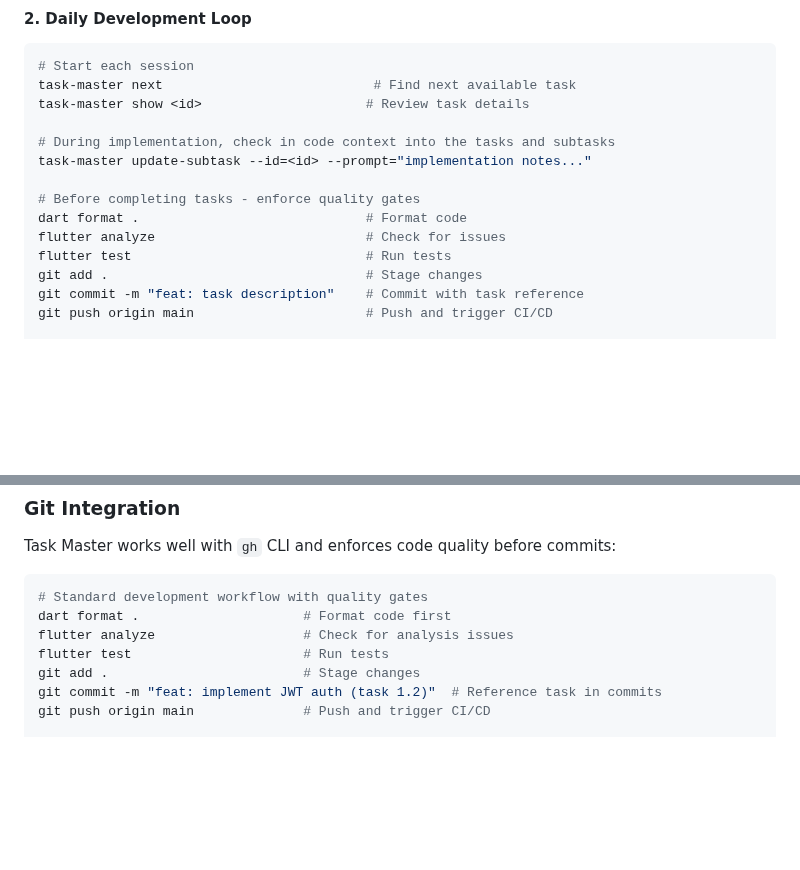
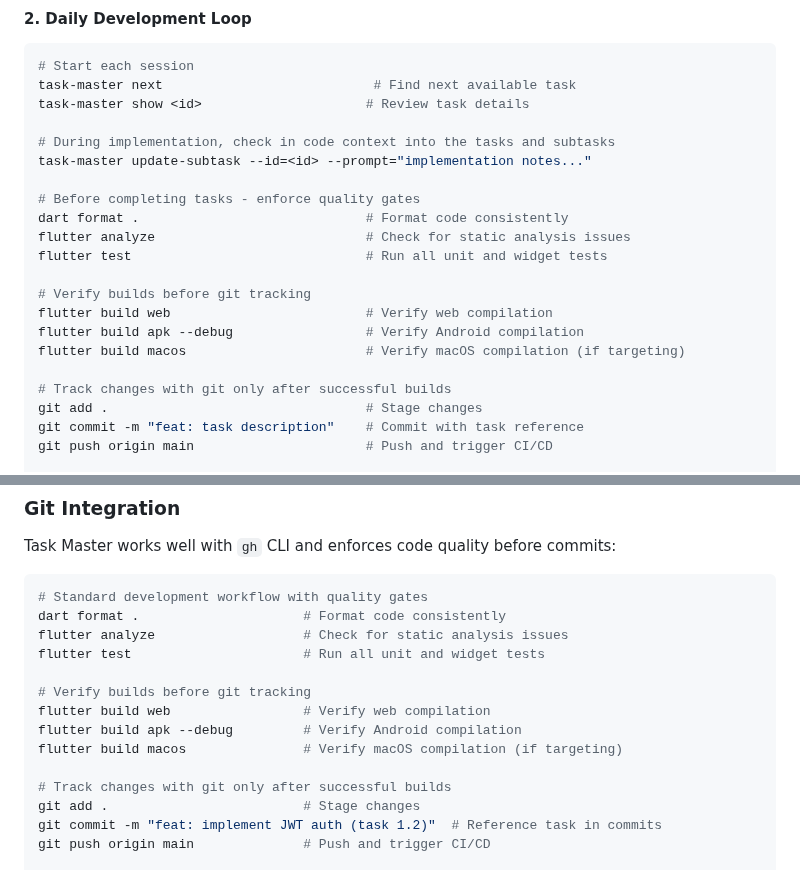
Before and after one commit to yhsung/meeting-summarizer, a Markdown page: CLAUDE.md, 2 parts joined by grey strips. Drawn GitHub-style; blank space fills up the shorter version.

````diff
--- a/CLAUDE.md
+++ b/CLAUDE.md
@@ -159,9 +159,16 @@ task-master show <id>                     # Review task details
 task-master update-subtask --id=<id> --prompt="implementation notes..."
 
 # Before completing tasks - enforce quality gates
-dart format .                             # Format code
-flutter analyze                           # Check for issues
-flutter test                              # Run tests
+dart format .                             # Format code consistently
+flutter analyze                           # Check for static analysis issues
+flutter test                              # Run all unit and widget tests
+
+# Verify builds before git tracking
+flutter build web                         # Verify web compilation
+flutter build apk --debug                 # Verify Android compilation
+flutter build macos                       # Verify macOS compilation (if targeting)
+
+# Track changes with git only after successful builds
 git add .                                 # Stage changes
 git commit -m "feat: task description"    # Commit with task reference
 git push origin main                      # Push and trigger CI/CD
@@ -334,9 +347,16 @@ Task Master works well with `gh` CLI and enforces code quality before commits:
 
 ```bash
 # Standard development workflow with quality gates
-dart format .                     # Format code first
-flutter analyze                   # Check for analysis issues
-flutter test                      # Run tests
+dart format .                     # Format code consistently
+flutter analyze                   # Check for static analysis issues
+flutter test                      # Run all unit and widget tests
+
+# Verify builds before git tracking
+flutter build web                 # Verify web compilation
+flutter build apk --debug         # Verify Android compilation
+flutter build macos               # Verify macOS compilation (if targeting)
+
+# Track changes with git only after successful builds
 git add .                         # Stage changes
 git commit -m "feat: implement JWT auth (task 1.2)"  # Reference task in commits
 git push origin main              # Push and trigger CI/CD
````
Also changed, not shown: other parts of CLAUDE.md (+37 -6 lines).
